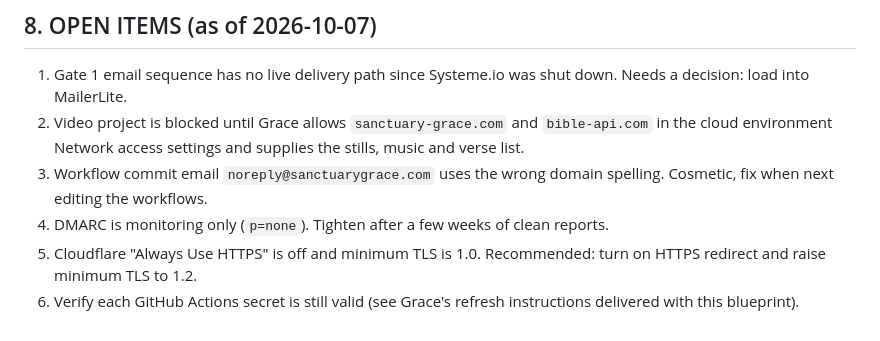
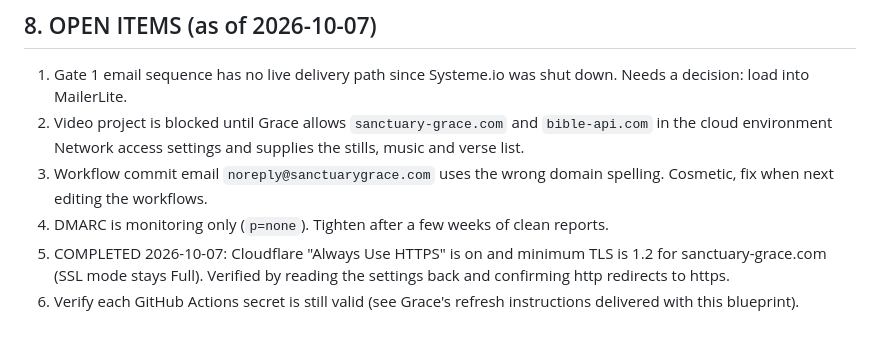
Before and after one commit to Transform24/THE-CIRCLE-OF-SILENCE, a Markdown page: README.md, the part around the change. Drawn GitHub-style.

Commit message:
Mark Cloudflare HTTPS and TLS hardening as completed in blueprint
Co-Authored-By: Claude Sonnet 5.5 <noreply@anthropic.com>
Claude-Session: https://claude.ai/code/session_01TSYMdjqHNhJU9QioKb2ZuZ

```diff
--- a/README.md
+++ b/README.md
@@ -115,5 +115,5 @@ Rule: never delete these. Never proxy the DKIM CNAME. Never add a second SPF rec
 2. Video project is blocked until Grace allows `sanctuary-grace.com` and `bible-api.com` in the cloud environment Network access settings and supplies the stills, music and verse list.
 3. Workflow commit email `noreply@sanctuarygrace.com` uses the wrong domain spelling. Cosmetic, fix when next editing the workflows.
 4. DMARC is monitoring only (`p=none`). Tighten after a few weeks of clean reports.
-5. Cloudflare "Always Use HTTPS" is off and minimum TLS is 1.0. Recommended: turn on HTTPS redirect and raise minimum TLS to 1.2.
+5. COMPLETED 2026-10-07: Cloudflare "Always Use HTTPS" is on and minimum TLS is 1.2 for sanctuary-grace.com (SSL mode stays Full). Verified by reading the settings back and confirming http redirects to https.
 6. Verify each GitHub Actions secret is still valid (see Grace's refresh instructions delivered with this blueprint).
```
